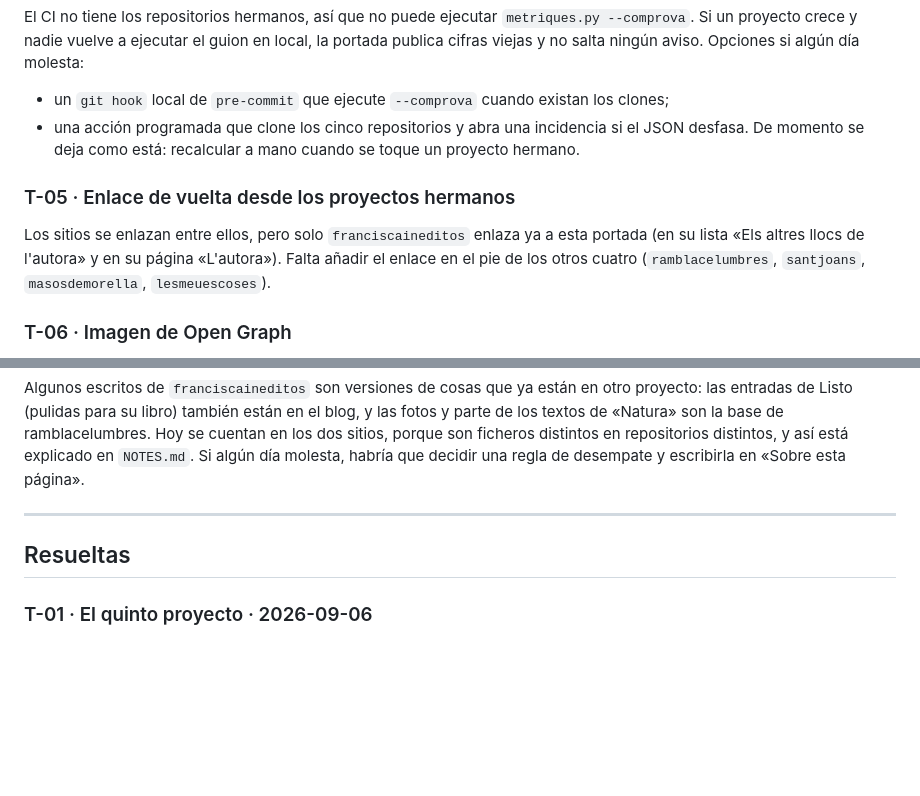
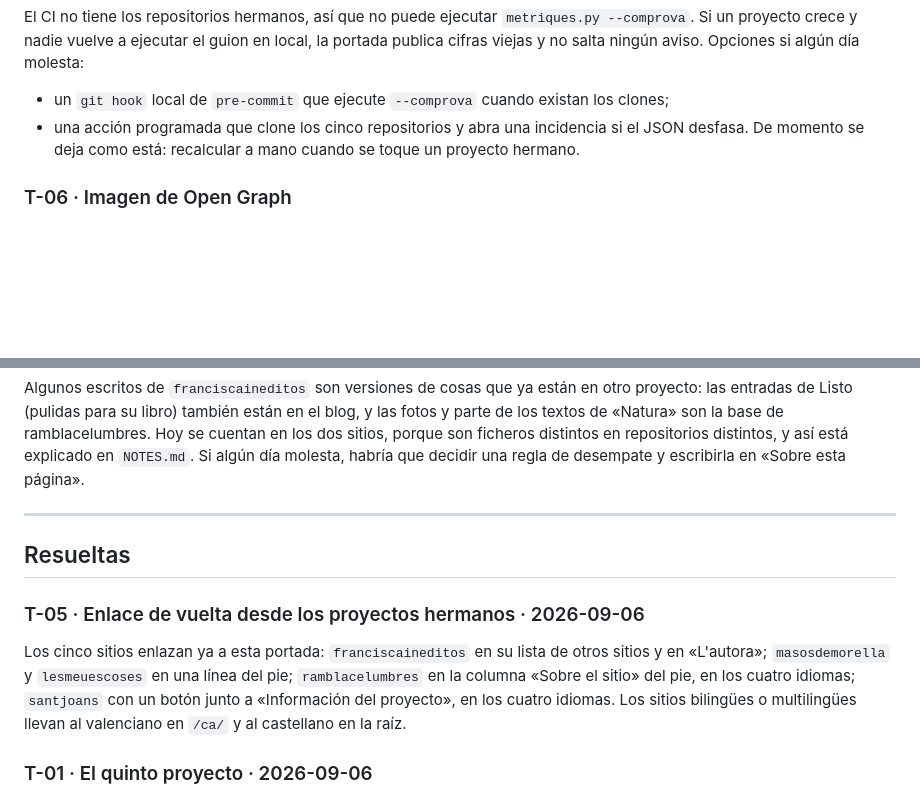
Before and after one commit to jtpadilla/franciscajulianquerol, a Markdown page: TODO.md, 2 parts joined by grey strips. Drawn GitHub-style; blank space fills up the shorter version.

Commit message:
Cerrada T-05: los cinco sitios enlazan a esta portada
Co-Authored-By: Claude Fable 5.1 <noreply@anthropic.com>
Claude-Session: https://claude.ai/code/session_01MpE1FWuzPjERE5zUT42BjK

```diff
--- a/TODO.md
+++ b/TODO.md
@@ -19,11 +19,6 @@ salta ningún aviso. Opciones si algún día molesta:
 - una acción programada que clone los cinco repositorios y abra una incidencia si el JSON desfasa.
 De momento se deja como está: recalcular a mano cuando se toque un proyecto hermano.
 
-### T-05 · Enlace de vuelta desde los proyectos hermanos
-Los sitios se enlazan entre ellos, pero solo `franciscaineditos` enlaza ya a esta portada (en su lista
-«Els altres llocs de l'autora» y en su página «L'autora»). Falta añadir el enlace en el pie de los
-otros cuatro (`ramblacelumbres`, `santjoans`, `masosdemorella`, `lesmeuescoses`).
-
 ### T-06 · Imagen de Open Graph
 Las páginas no llevan `og:image`: al compartirlas no sale ninguna imagen. Falta decidir cuál (el
 retrato es lo obvio para la portada) y generarla con el recorte y el tamaño que piden las redes.
@@ -44,6 +39,13 @@ que decidir una regla de desempate y escribirla en «Sobre esta página».
 
 ## Resueltas
 
+### T-05 · Enlace de vuelta desde los proyectos hermanos · 2026-09-06
+Los cinco sitios enlazan ya a esta portada: `franciscaineditos` en su lista de otros sitios y en
+«L'autora»; `masosdemorella` y `lesmeuescoses` en una línea del pie; `ramblacelumbres` en la columna
+«Sobre el sitio» del pie, en los cuatro idiomas; `santjoans` con un botón junto a «Información del
+proyecto», en los cuatro idiomas. Los sitios bilingües o multilingües llevan al valenciano en `/ca/`
+y al castellano en la raíz.
+
 ### T-01 · El quinto proyecto · 2026-09-06
 `franciscaineditos` («Escrits inèdits»), clonado al lado de este. Función `franciscaineditos()` en
 `tools/metriques.py`, ficha `content/projectes/5-franciscaineditos.yaml`, portada (la boda de hacia
```
Also changed, not shown: CLAUDE.md (+2 -2 lines).
